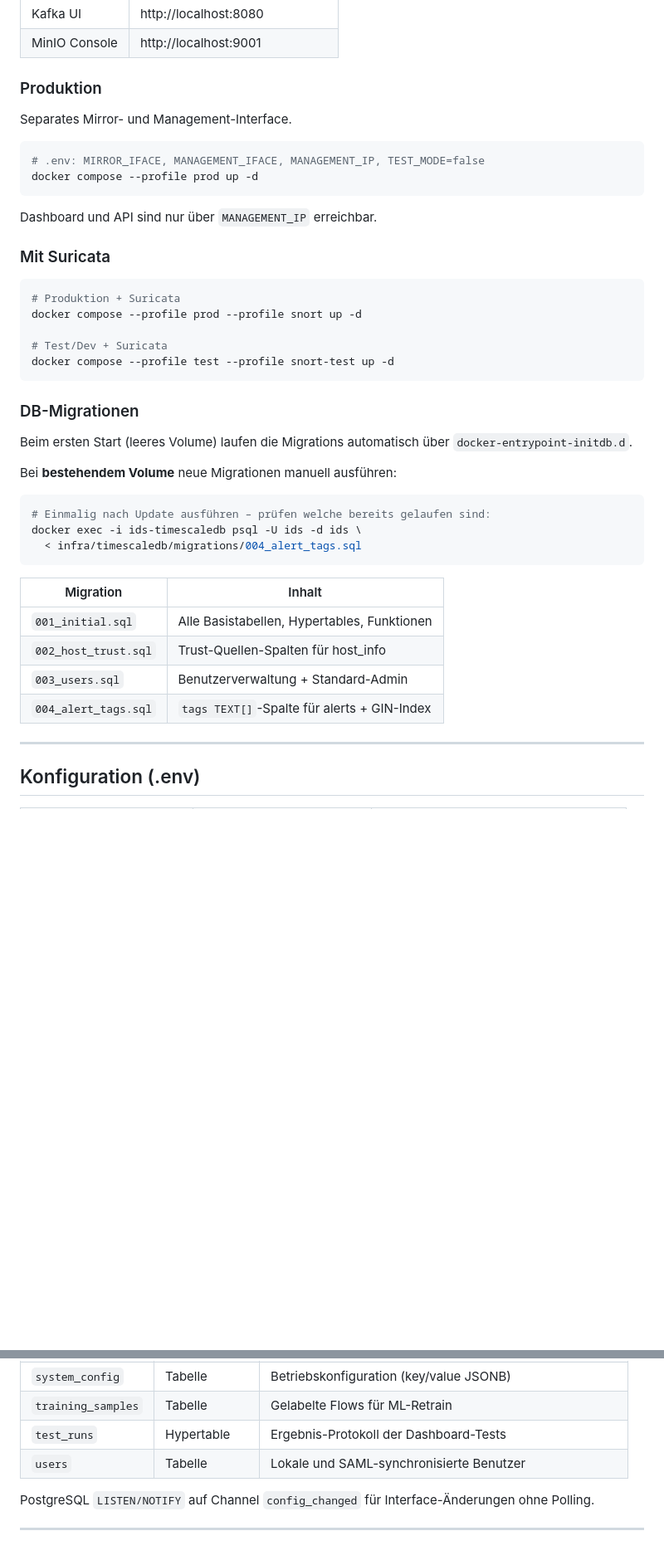
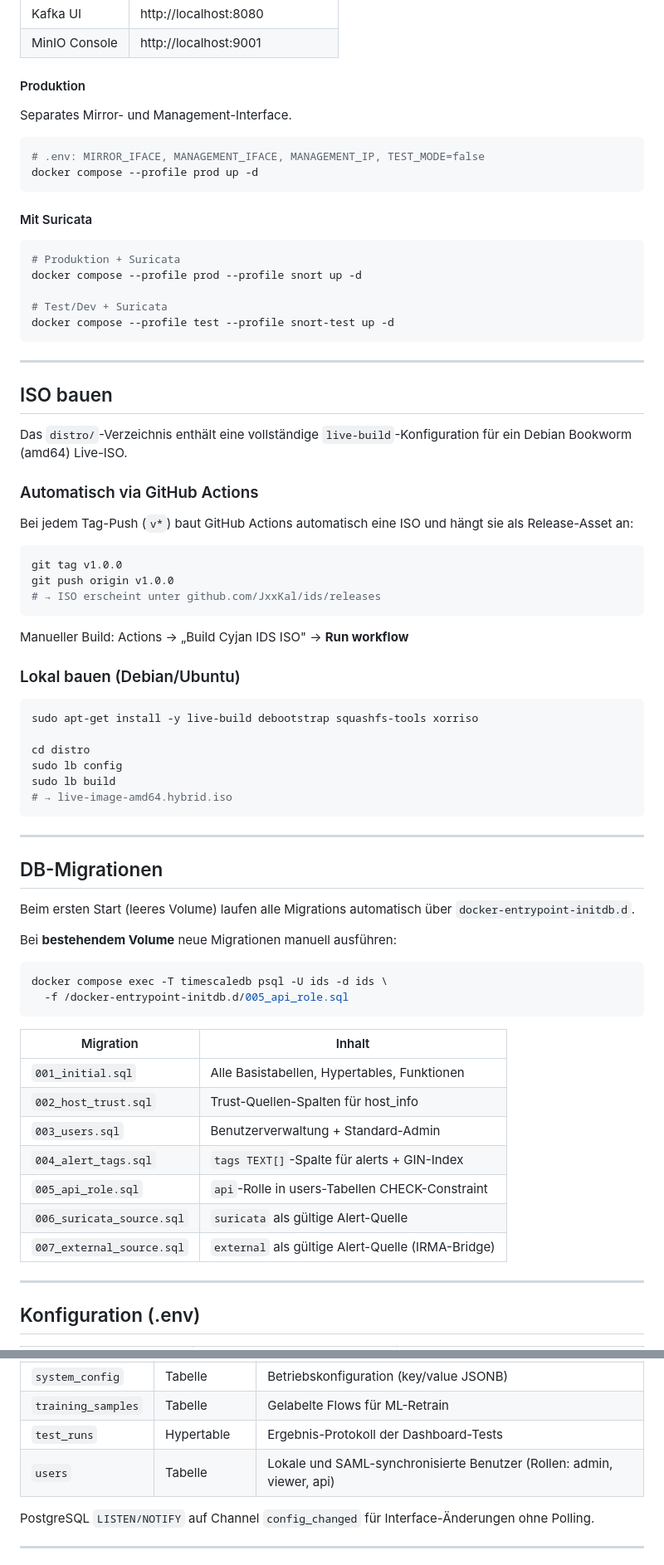
Before and after one commit to JxxKal/ids, a Markdown page: README.md, 2 parts joined by grey strips. Shown at 83% size. Drawn GitHub-style; blank space fills up the shorter version.

````diff
--- a/README.md
+++ b/README.md
@@ -124,7 +159,7 @@ docker compose --profile test up -d
 | Kafka UI | http://localhost:8080 |
 | MinIO Console | http://localhost:9001 |
 
-### Produktion
+#### Produktion
 
 Separates Mirror- und Management-Interface.
 
@@ -133,9 +168,7 @@ Separates Mirror- und Management-Interface.
 docker compose --profile prod up -d
 ```
 
-Dashboard und API sind nur über `MANAGEMENT_IP` erreichbar.
-
-### Mit Suricata
+#### Mit Suricata
 
 ```bash
 # Produktion + Suricata
@@ -145,16 +178,46 @@ docker compose --profile prod --profile snort up -d
 docker compose --profile test --profile snort-test up -d
 ```
 
-### DB-Migrationen
+---
 
-Beim ersten Start (leeres Volume) laufen die Migrations automatisch über `docker-entrypoint-initdb.d`.
+## ISO bauen
+
+Das `distro/`-Verzeichnis enthält eine vollständige `live-build`-Konfiguration für ein Debian Bookworm (amd64) Live-ISO.
+
+### Automatisch via GitHub Actions
+
+Bei jedem Tag-Push (`v*`) baut GitHub Actions automatisch eine ISO und hängt sie als Release-Asset an:
+
+```bash
+git tag v1.0.0
+git push origin v1.0.0
+# → ISO erscheint unter github.com/JxxKal/ids/releases
+```
+
+Manueller Build: Actions → „Build Cyjan IDS ISO" → **Run workflow**
+
+### Lokal bauen (Debian/Ubuntu)
+
+```bash
+sudo apt-get install -y live-build debootstrap squashfs-tools xorriso
+
+cd distro
+sudo lb config
+sudo lb build
+# → live-image-amd64.hybrid.iso
+```
+
+---
+
+## DB-Migrationen
+
+Beim ersten Start (leeres Volume) laufen alle Migrations automatisch über `docker-entrypoint-initdb.d`.
 
 Bei **bestehendem Volume** neue Migrationen manuell ausführen:
 
 ```bash
-# Einmalig nach Update ausführen – prüfen welche bereits gelaufen sind:
-docker exec -i ids-timescaledb psql -U ids -d ids \
-  < infra/timescaledb/migrations/004_alert_tags.sql
+docker compose exec -T timescaledb psql -U ids -d ids \
+  -f /docker-entrypoint-initdb.d/005_api_role.sql
 ```
 
 | Migration | Inhalt |
@@ -163,6 +226,9 @@ docker exec -i ids-timescaledb psql -U ids -d ids \
 | `002_host_trust.sql` | Trust-Quellen-Spalten für host_info |
 | `003_users.sql` | Benutzerverwaltung + Standard-Admin |
 | `004_alert_tags.sql` | `tags TEXT[]`-Spalte für alerts + GIN-Index |
+| `005_api_role.sql` | `api`-Rolle in users-Tabellen CHECK-Constraint |
+| `006_suricata_source.sql` | `suricata` als gültige Alert-Quelle |
+| `007_external_source.sql` | `external` als gültige Alert-Quelle (IRMA-Bridge) |
 
 ---
 
@@ -479,7 +627,7 @@ cidr;name;description;color
 | `system_config` | Tabelle | Betriebskonfiguration (key/value JSONB) |
 | `training_samples` | Tabelle | Gelabelte Flows für ML-Retrain |
 | `test_runs` | Hypertable | Ergebnis-Protokoll der Dashboard-Tests |
-| `users` | Tabelle | Lokale und SAML-synchronisierte Benutzer |
+| `users` | Tabelle | Lokale und SAML-synchronisierte Benutzer (Rollen: admin, viewer, api) |
 
 PostgreSQL `LISTEN/NOTIFY` auf Channel `config_changed` für Interface-Änderungen ohne Polling.
 
````
Also changed, not shown: other parts of README.md (+143 -26 lines).
